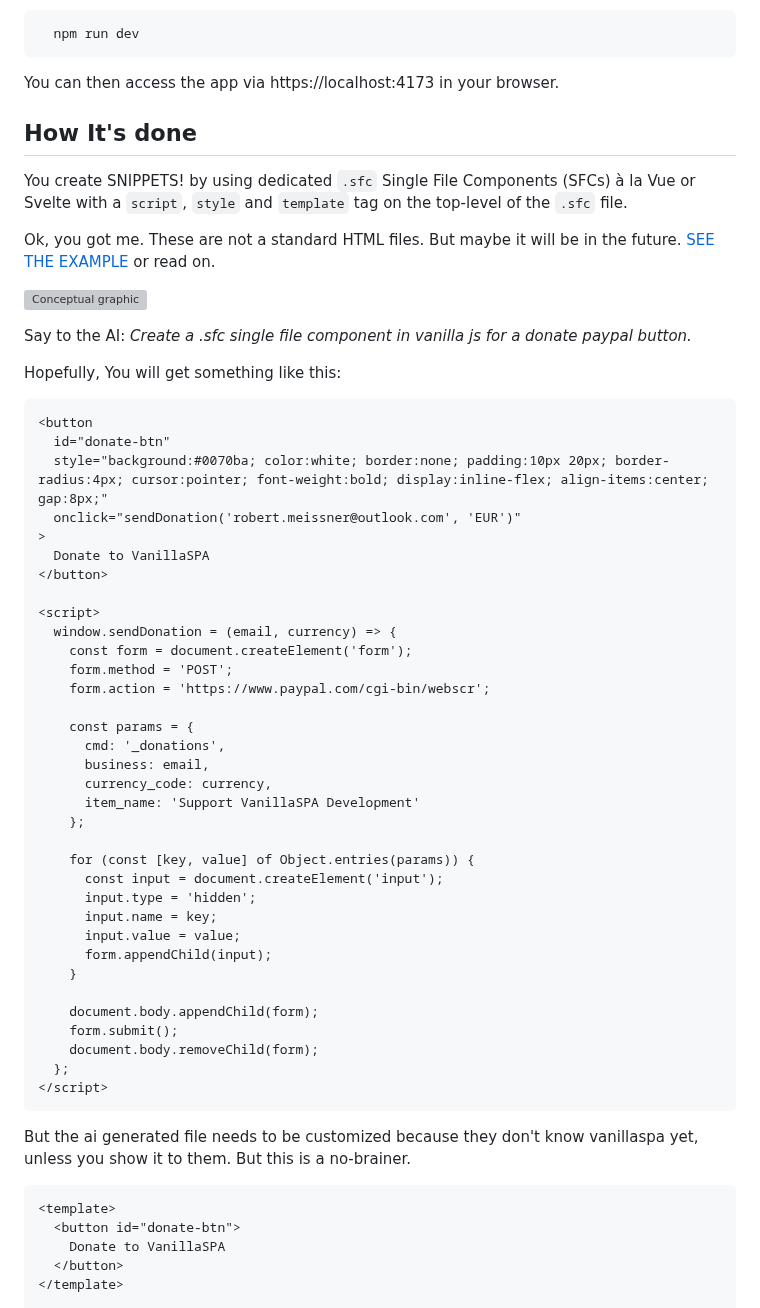
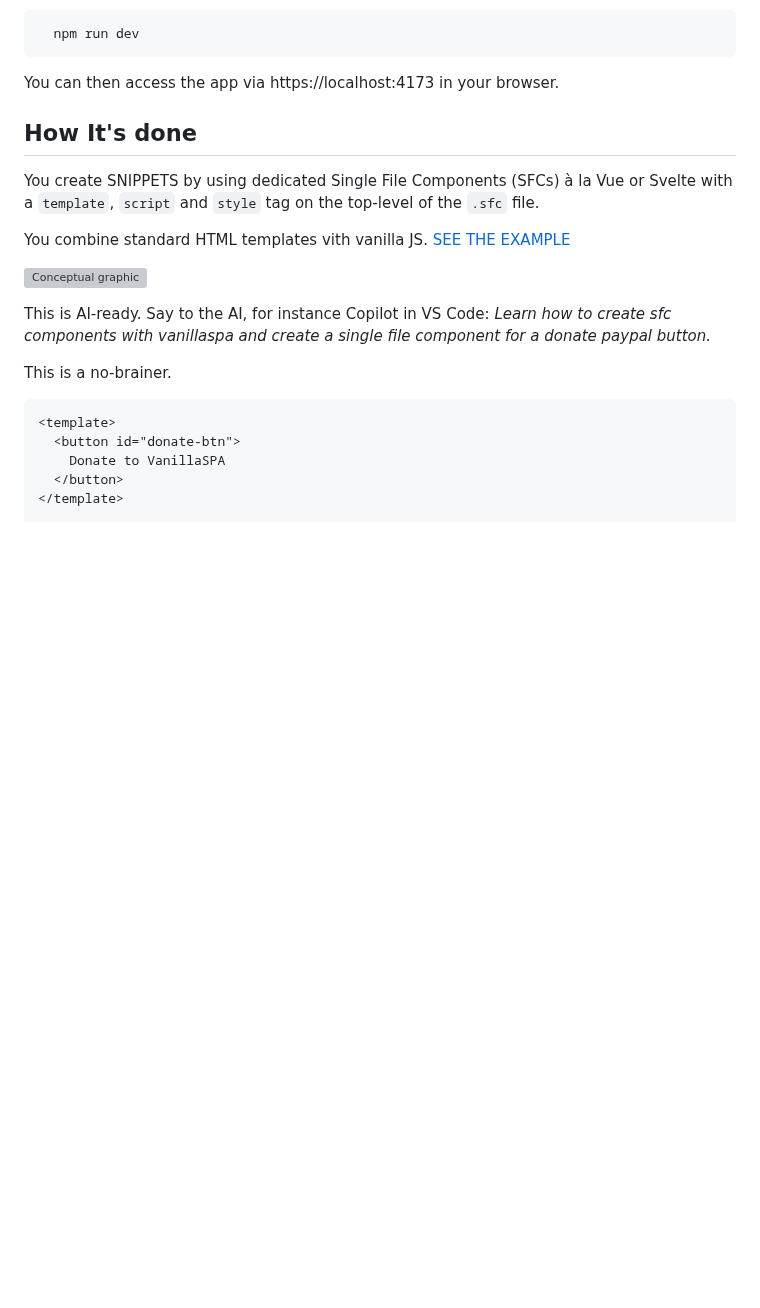
Before and after one commit to vanillaspa/boilerplate, a Markdown page: README.md, the part around one of its changes. Drawn GitHub-style; blank space fills up the shorter version; grey boxes are pictures that could not be loaded.

Commit message:
Update README.md
Keep banging!

````diff
--- a/README.md
+++ b/README.md
@@ -39,53 +36,16 @@ You can then access the app via https://localhost:4173 in your browser.
 
 ## How It's done
 
-You create SNIPPETS! by using dedicated `.sfc` Single File Components (SFCs) à la Vue or Svelte with a ```script```, ```style``` and ```template``` tag on the top-level of the `.sfc` file.
+You create SNIPPETS by using dedicated Single File Components (SFCs) à la Vue or Svelte with a ```template```, ```script``` and ```style``` tag on the top-level of the `.sfc` file.
 
-Ok, you got me. These are not a standard HTML files. But maybe it will be in the future. [SEE THE EXAMPLE](https://github.com/vanillaspa/boilerplate/blob/main/src/components/please/please-donate.sfc) or read on.
+You combine standard HTML templates vith vanilla JS. [SEE THE EXAMPLE](https://github.com/vanillaspa/boilerplate/blob/main/src/components/please/please-donate.sfc)
 
 ![Conceptual graphic](https://github.com/vanillaspa/boilerplate/blob/main/assets/conceptual.png)
 
-Say to the AI: *Create a .sfc single file component in vanilla js for a donate paypal button.*
+This is AI-ready.
+Say to the AI, for instance Copilot in VS Code: *Learn how to create sfc components with vanillaspa and create a single file component for a donate paypal button.*
 
-Hopefully, You will get something like this:
-```html
-<button
-  id="donate-btn"
-  style="background:#0070ba; color:white; border:none; padding:10px 20px; border-radius:4px; cursor:pointer; font-weight:bold; display:inline-flex; align-items:center; gap:8px;"
-  onclick="sendDonation('robert.meissner@outlook.com', 'EUR')"
->
-  Donate to VanillaSPA
-</button>
-
-<script>
-  window.sendDonation = (email, currency) => {
-    const form = document.createElement('form');
-    form.method = 'POST';
-    form.action = 'https://www.paypal.com/cgi-bin/webscr';
-
-    const params = {
-      cmd: '_donations',
-      business: email,
-      currency_code: currency,
-      item_name: 'Support VanillaSPA Development'
-    };
-
-    for (const [key, value] of Object.entries(params)) {
-      const input = document.createElement('input');
-      input.type = 'hidden';
-      input.name = key;
-      input.value = value;
-      form.appendChild(input);
-    }
-
-    document.body.appendChild(form);
-    form.submit();
-    document.body.removeChild(form);
-  };
-</script>
-```
-
-But the ai generated file needs to be customized because they don't know vanillaspa yet, unless you show it to them. But this is a no-brainer.
+This is a no-brainer.
 
 ```html
 <template>
````
Also changed, not shown: other parts of README.md (+8 -25 lines).
